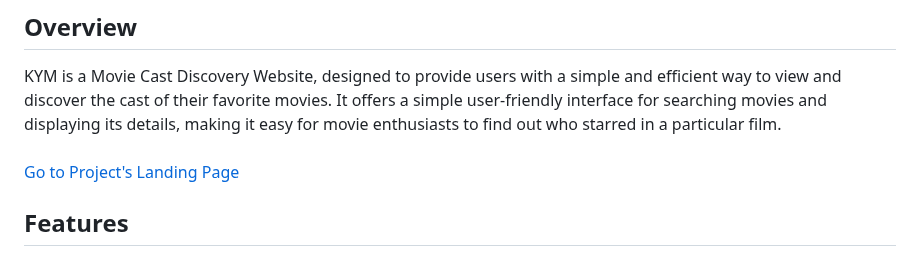
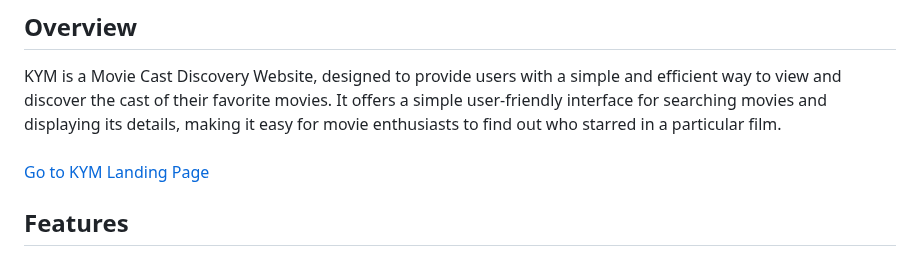
Before and after one commit to JoGMG/know-your-movies, a Markdown page: README.md, the part around the change. Rendered like a GitHub page.

```diff
--- a/README.md
+++ b/README.md
@@ -3,7 +3,7 @@
 ## Overview
 
 KYM is a Movie Cast Discovery Website, designed to provide users with a simple and efficient way to view and discover the cast of their favorite movies. It offers a simple user-friendly interface for searching movies and displaying its details, making it easy for movie enthusiasts to find out who starred in a particular film.<br><br>
-[Go to Project's Landing Page](https://jogmg.github.io/know-your-movies)
+[Go to KYM Landing Page](https://jogmg.github.io/know-your-movies)
 
 ## Features
 
```
